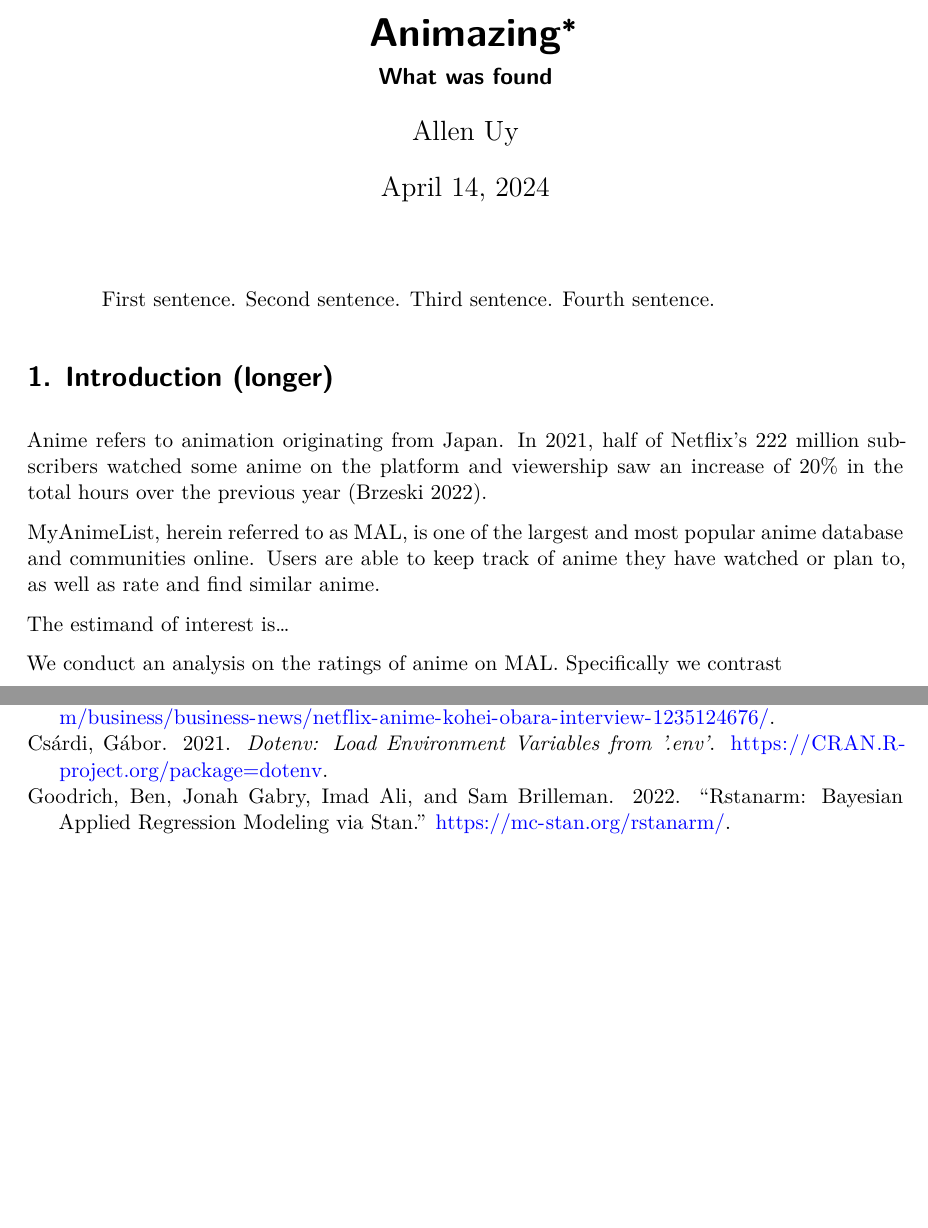
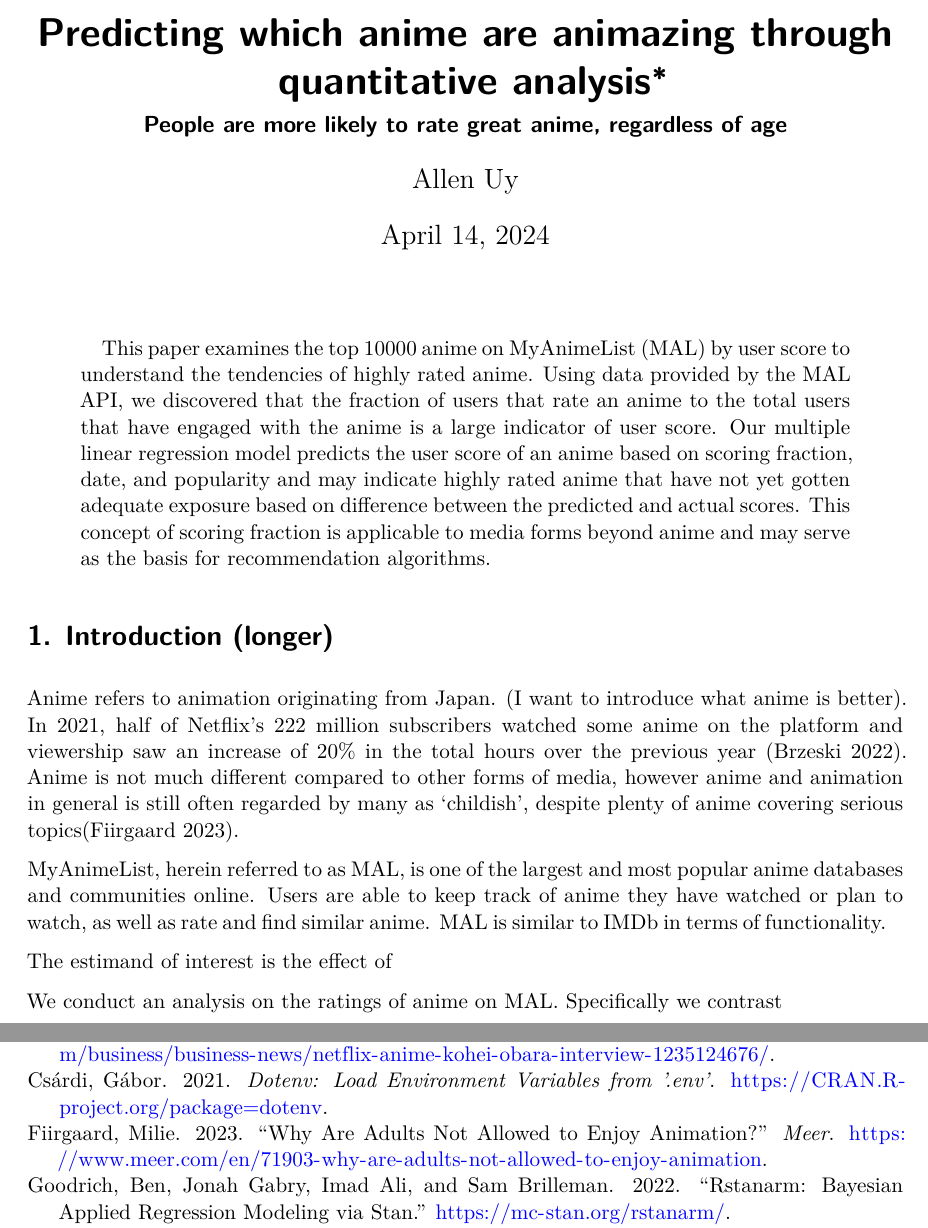
Before and after one commit to varygx/AnimeAnalysis, a Quarto document (paper/paper.qmd): two parts of pages 1 and 7 of 7, joined at a grey line, cut at the place of the change, the shorter picture padded with empty space. Rendered offline with R 4.5, knitr and Pandoc in place of Quarto, then LaTeX, with nearby package versions; the code chunks are not run, so their results and figures are left out.

Commit message:
Minor improvements. Abstract and title draft.

````diff
--- a/paper/paper.qmd
+++ b/paper/paper.qmd
@@ -1,14 +1,15 @@
 ---
-title: "Animazing"
-subtitle: "What was found"
+title: "Predicting which anime are animazing through quantitative analysis"
+subtitle: "People are more likely to rate great anime, regardless of age"
 author: Allen Uy
 thanks: "Code and data are available at: https://github.com/varygx/AnimeAnalysis"
 date: today
 date-format: long
-abstract: "First sentence. Second sentence. Third sentence. Fourth sentence."
+abstract: "This paper examines the top 10000 anime on MyAnimeList (MAL) by user score to understand the tendencies of highly rated anime. Using data provided by the MAL API, we discovered that the fraction of users that rate an anime to the total users that have engaged with the anime is a large indicator of user score. Our multiple linear regression model predicts the user score of an anime based on scoring fraction, date, and popularity and may indicate highly rated anime that have not yet gotten adequate exposure based on difference between the predicted and actual scores. This concept of scoring fraction is applicable to media forms beyond anime and may serve as the basis for recommendation algorithms."
 format: pdf
 number-sections: true
 bibliography: references.bib
+keywords: anime, regression, MyAnimeList
 ---
 
 ```{r}
@@ -27,11 +28,11 @@ clean_anime <- read_parquet(here::here("data/analysis_data/clean_anime.parquet")
 
 # Introduction (longer)
 
-Anime refers to animation originating from Japan. In 2021, half of Netflix's 222 million subscribers watched some anime on the platform and viewership saw an increase of 20% in the total hours over the previous year [@netflixAnime].
+Anime refers to animation originating from Japan. (I want to introduce what anime is better). In 2021, half of Netflix's 222 million subscribers watched some anime on the platform and viewership saw an increase of 20% in the total hours over the previous year [@netflixAnime]. Anime is not much different compared to other forms of media, however anime and animation in general is still often regarded by many as 'childish', despite plenty of anime covering serious topics[@enjoyAnimation].
 
-MyAnimeList, herein referred to as MAL, is one of the largest and most popular anime database and communities online. Users are able to keep track of anime they have watched or plan to, as well as rate and find similar anime.
+MyAnimeList, herein referred to as MAL, is one of the largest and most popular anime databases and communities online. Users are able to keep track of anime they have watched or plan to watch, as well as rate and find similar anime. MAL is similar to IMDb in terms of functionality.
 
-The estimand of interest is...
+The estimand of interest is the effect of
 
 We conduct an analysis on the ratings of anime on MAL. Specifically we contrast
 
--- a/paper/references.bib
+++ b/paper/references.bib
@@ -119,3 +119,11 @@
   journal = {Columbia News},
   url = {https://news.columbia.edu/news/how-can-we-break-cycle-focusing-negative-experiences#:~:text=However%2C%20research%20shows%20that%20humans,impediments%2C%20like%20depression%20or%20anxiety.}
 }
+
+@Article{enjoyAnimation,
+  title = {Why are adults not allowed to enjoy animation?},
+  year = {2023},
+  journal = {Meer},
+  author = {Milie Fiirgaard},
+  url = {https://www.meer.com/en/71903-why-are-adults-not-allowed-to-enjoy-animation}
+}
````
Also changed, not shown: paper/paper.qmd (13 more changed lines).
